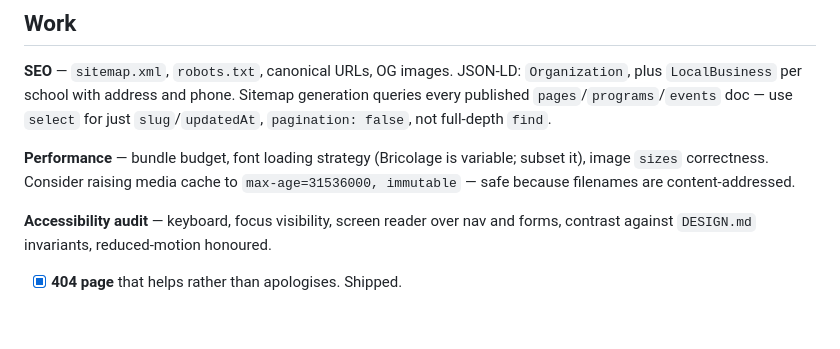
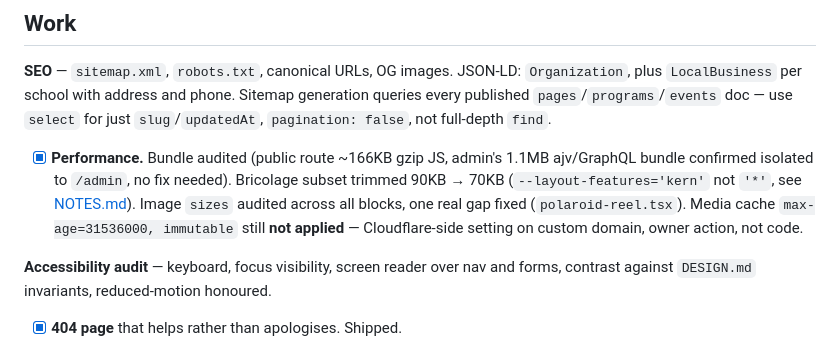
Before and after one commit to chuangcaleb/powerkids-site, a Markdown page: docs/phases/phase-6-launch.md, the part around the change. Rendered like a GitHub page; blank space fills up the shorter version.

Commit message:
docs: mark phase-6 performance audit done

```diff
--- a/docs/phases/phase-6-launch.md
+++ b/docs/phases/phase-6-launch.md
@@ -17,7 +17,7 @@ Agent prepares. Owner switches DNS.
 
 **SEO** — `sitemap.xml`, `robots.txt`, canonical URLs, OG images. JSON-LD: `Organization`, plus `LocalBusiness` per school with address and phone. Sitemap generation queries every published `pages`/`programs`/`events` doc — use `select` for just `slug`/`updatedAt`, `pagination: false`, not full-depth `find`.
 
-**Performance** — bundle budget, font loading strategy (Bricolage is variable; subset it), image `sizes` correctness. Consider raising media cache to `max-age=31536000, immutable` — safe because filenames are content-addressed.
+- [x] **Performance.** Bundle audited (public route ~166KB gzip JS, admin's 1.1MB ajv/GraphQL bundle confirmed isolated to `/admin`, no fix needed). Bricolage subset trimmed 90KB → 70KB (`--layout-features='kern'` not `'*'`, see [NOTES.md](../../src/styles/fonts/bricolage-grotesque/NOTES.md)). Image `sizes` audited across all blocks, one real gap fixed (`polaroid-reel.tsx`). Media cache `max-age=31536000, immutable` still **not applied** — Cloudflare-side setting on custom domain, owner action, not code.
 
 **Accessibility audit** — keyboard, focus visibility, screen reader over nav and forms, contrast against `DESIGN.md` invariants, reduced-motion honoured.
 
```
